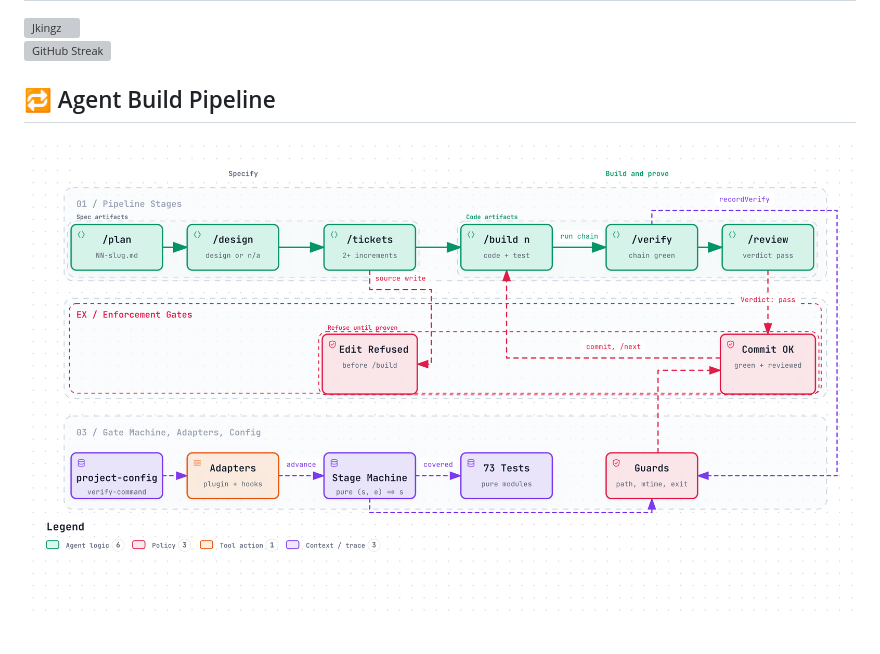
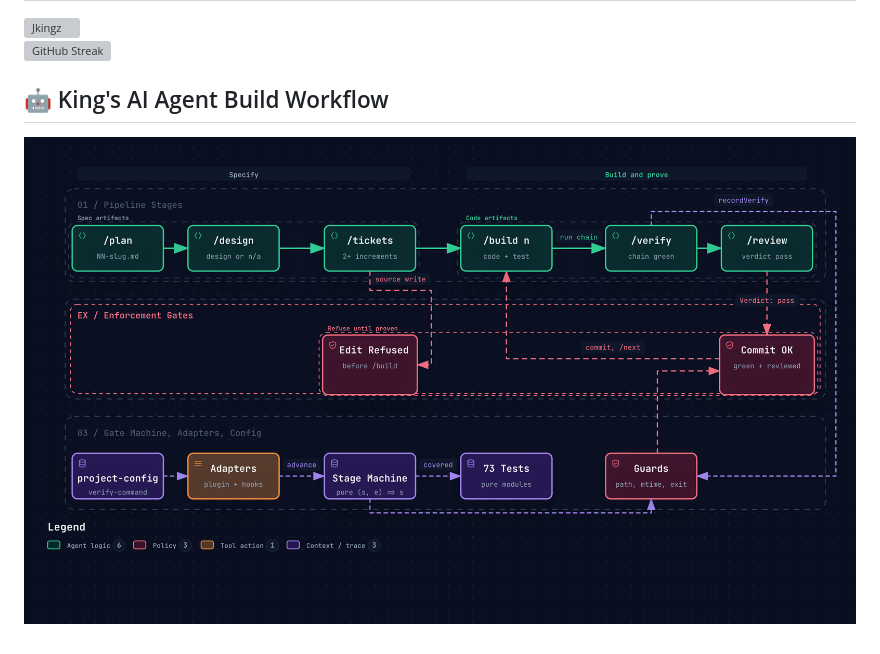
Before and after one commit to jkingz/jkingz, a Markdown page: README.md, the part around one of its changes. Rendered like a GitHub page; pictures changed too: assets/agent-build-pipeline.png; grey boxes are pictures that could not be loaded.

Commit message:
docs: dark-mode diagram, rename header to King's AI Agent Build Workflow

```diff
--- a/README.md
+++ b/README.md
@@ -78,5 +78,5 @@ Here are some ideas to get you started:
 
 <!-- [![GitHub Streak](https://git-hub-streak-stats.vercel.app?user=jkingz&theme=github-dark)](https://git.io/streak-stats)&ensp; &ensp; &ensp; &ensp;![](https://github-readme-stats.vercel.app/api/top-langs/?username=jkingz&theme=github_dark&hide_border=false&include_all_commits=false&count_private=false&layout=compact) -->
 
-## 🔁 Agent Build Pipeline
+## 🤖 King's AI Agent Build Workflow
 
```
Also changed, not shown: other parts of README.md (+1 -1 lines), 1 other file.
